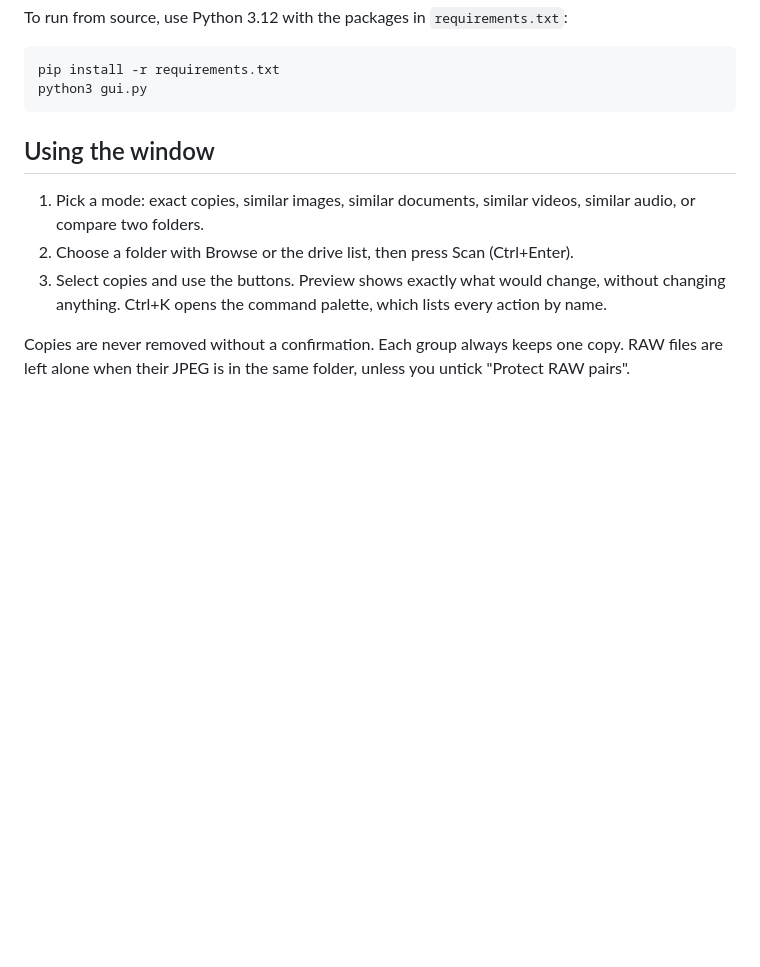
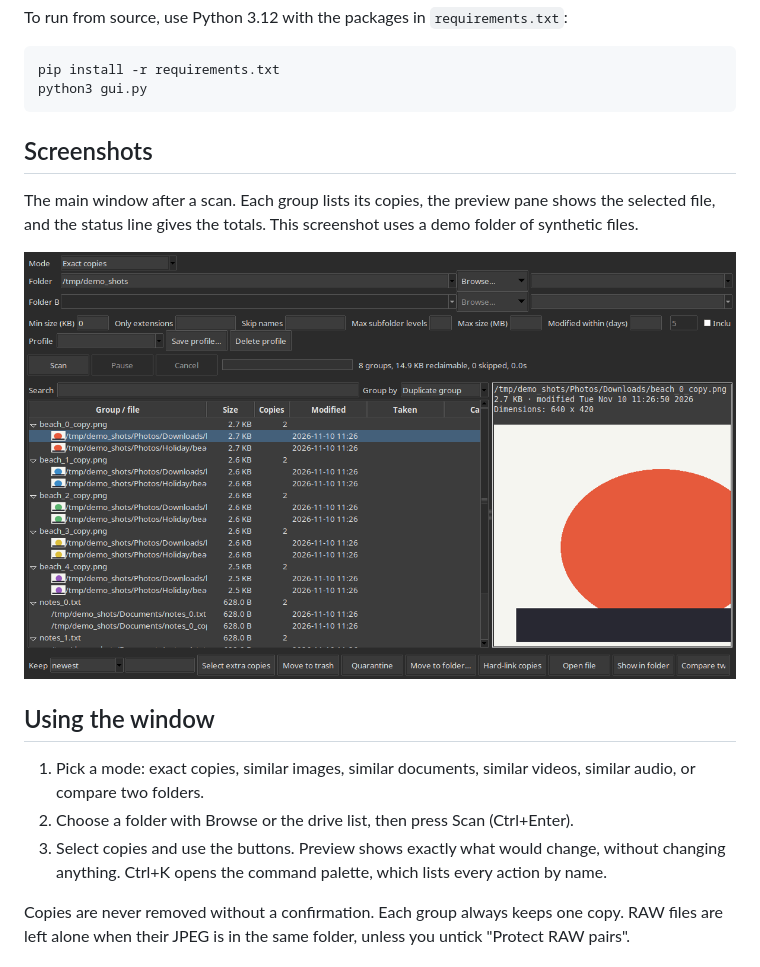
Before and after one commit to FireFoxx150/DuplicateFileFinder, a Markdown page: README.md, the part around the change. Drawn GitHub-style; pictures changed too: docs/screenshots/main-window.png (added); blank space fills up the shorter version.

Commit message:
README: add a screenshot of the main window

````diff
--- a/README.md
+++ b/README.md
@@ -26,6 +26,12 @@ To run from source, use Python 3.12 with the packages in `requirements.txt`:
 pip install -r requirements.txt
 python3 gui.py
 ```
+
+## Screenshots
+
+The main window after a scan. Each group lists its copies, the preview pane shows the selected file, and the status line gives the totals. This screenshot uses a demo folder of synthetic files.
+
+![Main window after a scan](docs/screenshots/main-window.png)
 
 ## Using the window
 
````
